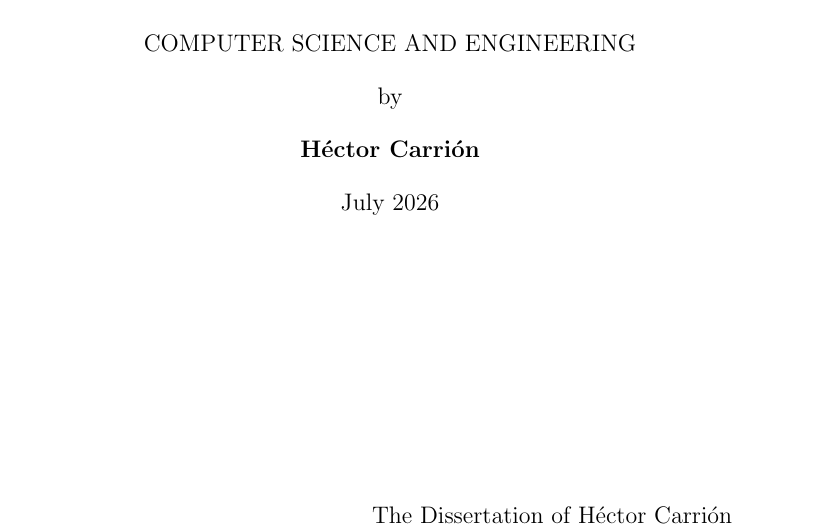
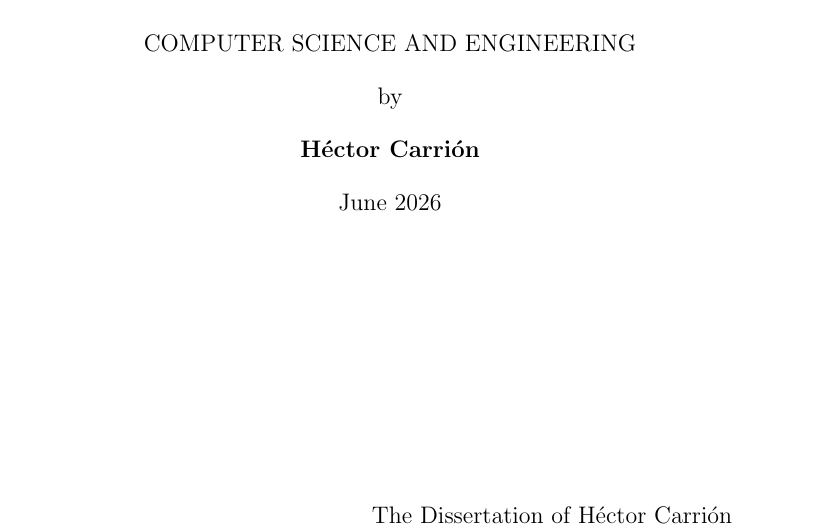
Before and after one commit to hectorcarrion/phd_thesis, a LaTeX thesis (final_thesis.tex): part of page 1 of 187, cut so that both start at the same text. Compiled offline with pdfLaTeX; a LaTeX package or settings file that is missing is left out.

Commit message:
Roll defense date from July to June 2026
Updates the title-page \degreemonth and the file-header comment.

```diff
--- a/final_thesis.tex
+++ b/final_thesis.tex
@@ -46,7 +46,7 @@
 \author{Héctor Carrión}
 \degree{Doctor of Philosophy}
 \degreeyear{2026}
-\degreemonth{July}
+\degreemonth{June}
 \chair{Professor Narges Norouzi}
 \committeememberone{Professor Marcella Gomez}
 \committeemembertwo{Professor Leilani H. Gilpin}
```
Also changed, not shown: final_thesis.tex (2 more changed lines).
